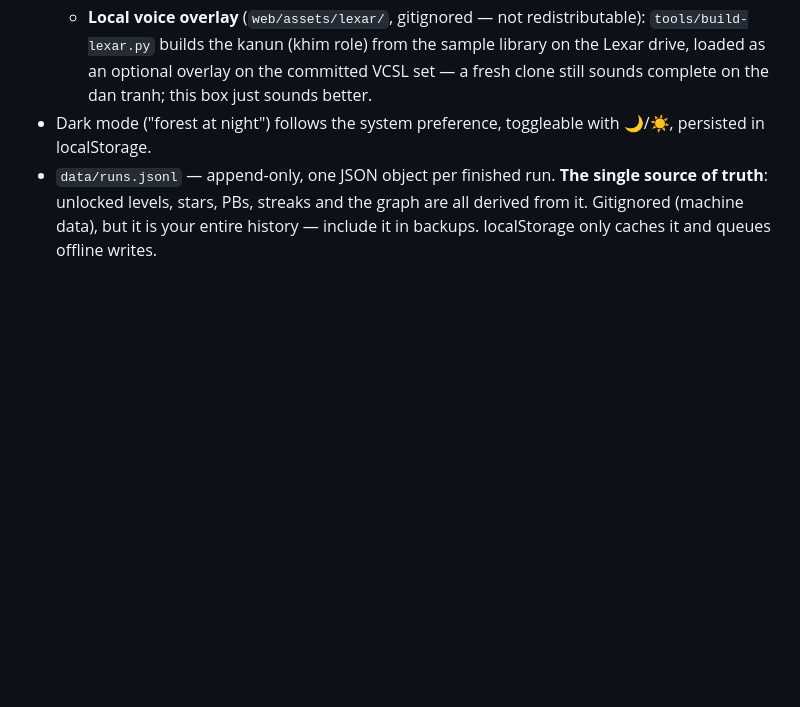
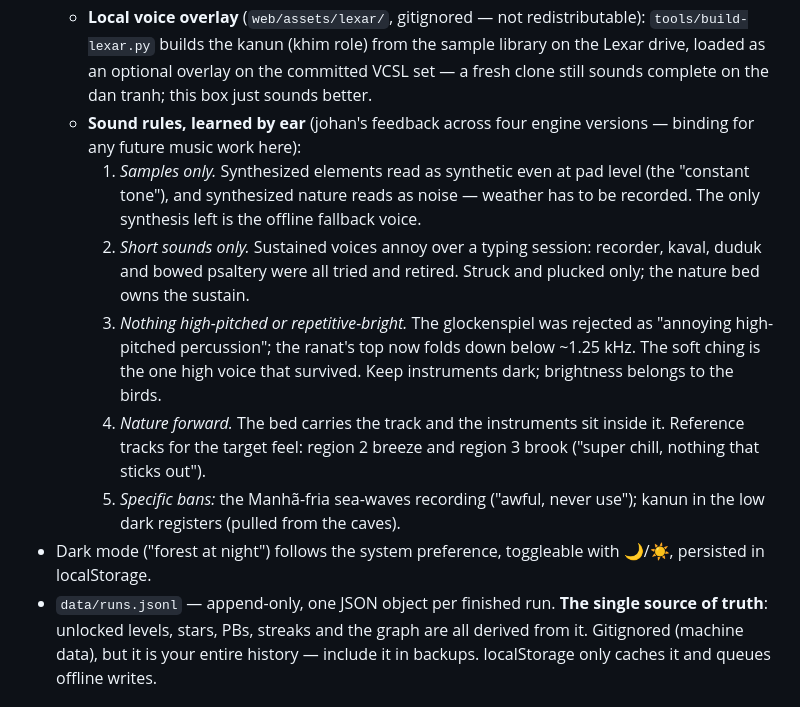
Before and after one commit to toucans/thai-typing, a Markdown page: README.md, the part around the change. Rendered like a GitHub page; blank space fills up the shorter version.

Commit message:
Document the sound rules learned by ear
Binding taste constraints from four engine versions of feedback, so
future music work never relearns them: samples only, short sounds only,
nothing high-pitched, nature forward, plus the specific bans.

Co-Authored-By: Claude Fable 5 <noreply@anthropic.com>

```diff
--- a/README.md
+++ b/README.md
@@ -108,6 +108,24 @@ is ill-defined. Roughly CPM ÷ 5 if you want a WPM-like number.
     from the sample library on the Lexar drive, loaded as an optional overlay
     on the committed VCSL set — a fresh clone still sounds complete on the
     dan tranh; this box just sounds better.
+  - **Sound rules, learned by ear** (johan's feedback across four engine
+    versions — binding for any future music work here):
+    1. *Samples only.* Synthesized elements read as synthetic even at pad
+       level (the "constant tone"), and synthesized nature reads as noise —
+       weather has to be recorded. The only synthesis left is the offline
+       fallback voice.
+    2. *Short sounds only.* Sustained voices annoy over a typing session:
+       recorder, kaval, duduk and bowed psaltery were all tried and retired.
+       Struck and plucked only; the nature bed owns the sustain.
+    3. *Nothing high-pitched or repetitive-bright.* The glockenspiel was
+       rejected as "annoying high-pitched percussion"; the ranat's top now
+       folds down below ~1.25 kHz. The soft ching is the one high voice that
+       survived. Keep instruments dark; brightness belongs to the birds.
+    4. *Nature forward.* The bed carries the track and the instruments sit
+       inside it. Reference tracks for the target feel: region 2 breeze and
+       region 3 brook ("super chill, nothing that sticks out").
+    5. *Specific bans:* the Manhã-fria sea-waves recording ("awful, never
+       use"); kanun in the low dark registers (pulled from the caves).
 - Dark mode ("forest at night") follows the system preference, toggleable with
   🌙/☀️, persisted in localStorage.
 - `data/runs.jsonl` — append-only, one JSON object per finished run. **The single
```
